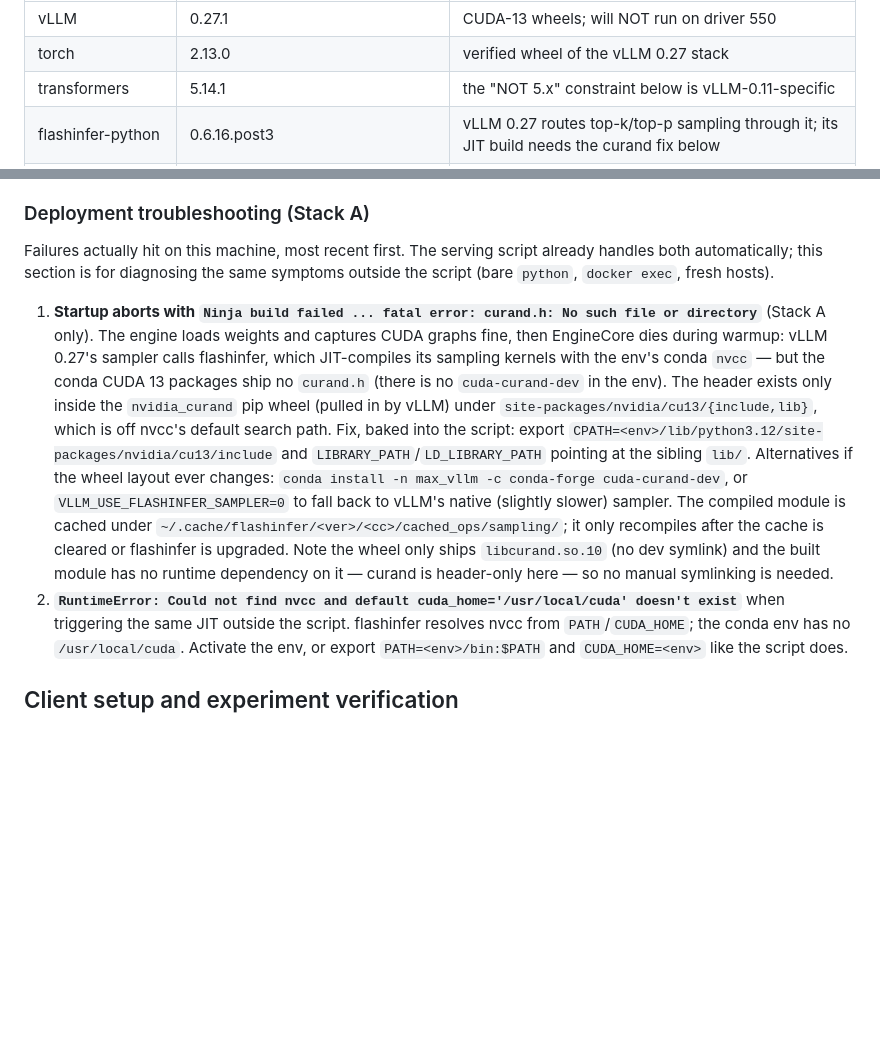
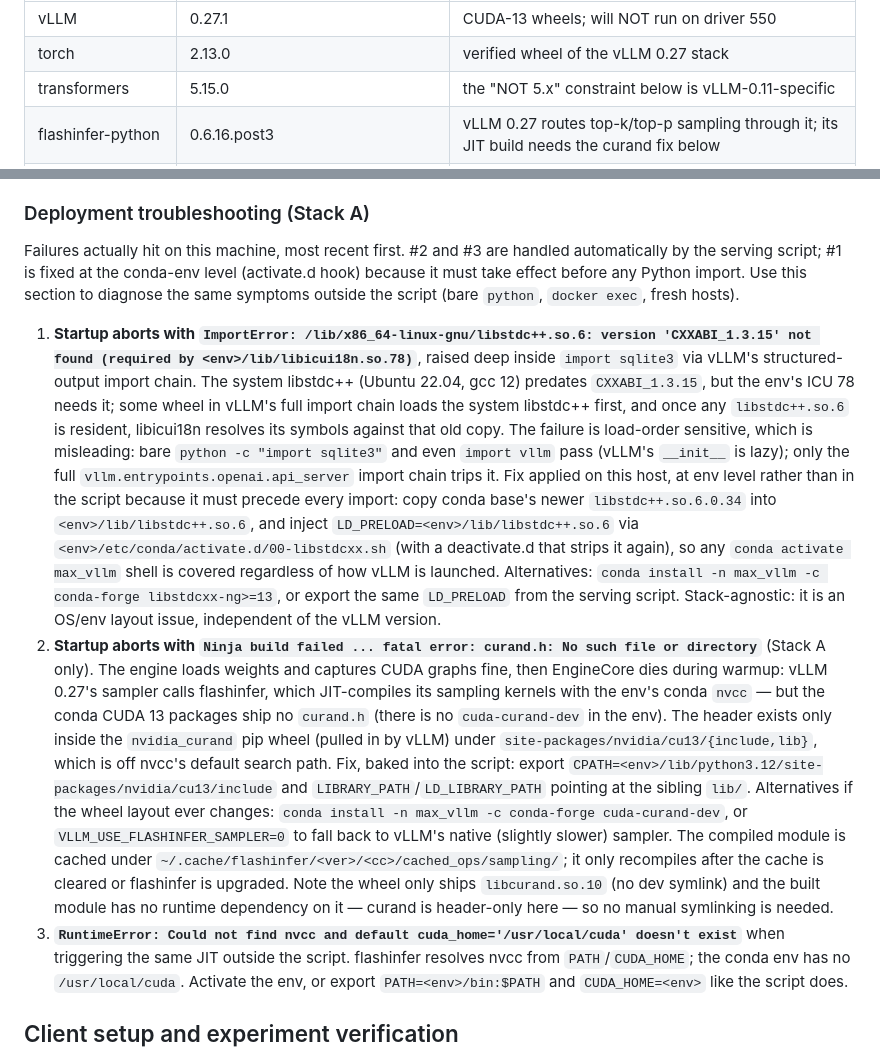
Before and after one commit to MaxHan0102/VISTA-Skill, a Markdown page: README.md, 2 parts joined by grey strips. Rendered like a GitHub page; blank space fills up the shorter version.

Commit message:
Document libstdc++ CXXABI_1.3.15 import failure; fix Stack A version
Co-Authored-By: Claude <noreply@anthropic.com>

```diff
--- a/README.md
+++ b/README.md
@@ -59,7 +59,7 @@ machine's `max_vllm` env, probe-verified 6/6 on 2026-08-19:
 |---|---|---|
 | vLLM | 0.27.1 | CUDA-13 wheels; will NOT run on driver 550 |
 | torch | 2.13.0 | verified wheel of the vLLM 0.27 stack |
-| transformers | 5.14.1 | the "NOT 5.x" constraint below is vLLM-0.11-specific |
+| transformers | 5.15.0 | the "NOT 5.x" constraint below is vLLM-0.11-specific |
 | flashinfer-python | 0.6.16.post3 | vLLM 0.27 routes top-k/top-p sampling through it; its JIT build needs the curand fix below |
 | conda CUDA toolchain | 13.0 (`cuda-nvcc`, `cuda-cudart-dev`, `cuda-cccl`) + `ninja` | flashinfer JIT-compiles its sampling kernels with this nvcc on first launch |
 | weights | `Qwen3-VL-8B-Instruct` in the local HF cache | the script exports `HF_HUB_OFFLINE=1` and refuses to start otherwise |
@@ -113,11 +113,34 @@ fp8/bf16 arms.
 
 ### Deployment troubleshooting (Stack A)
 
-Failures actually hit on this machine, most recent first. The serving script
-already handles both automatically; this section is for diagnosing the same
-symptoms outside the script (bare `python`, `docker exec`, fresh hosts).
+Failures actually hit on this machine, most recent first. #2 and #3 are
+handled automatically by the serving script; #1 is fixed at the conda-env
+level (activate.d hook) because it must take effect before any Python import.
+Use this section to diagnose the same symptoms outside the script (bare
+`python`, `docker exec`, fresh hosts).
 
-1. **Startup aborts with `Ninja build failed ... fatal error: curand.h: No
+1. **Startup aborts with `ImportError:
+   /lib/x86_64-linux-gnu/libstdc++.so.6: version 'CXXABI_1.3.15' not found
+   (required by <env>/lib/libicui18n.so.78)`**, raised deep inside
+   `import sqlite3` via vLLM's structured-output import chain. The system
+   libstdc++ (Ubuntu 22.04, gcc 12) predates `CXXABI_1.3.15`, but the env's
+   ICU 78 needs it; some wheel in vLLM's full import chain loads the system
+   libstdc++ first, and once any `libstdc++.so.6` is resident, libicui18n
+   resolves its symbols against that old copy. The failure is load-order
+   sensitive, which is misleading: bare `python -c "import sqlite3"` and even
+   `import vllm` pass (vLLM's `__init__` is lazy); only the full
+   `vllm.entrypoints.openai.api_server` import chain trips it. Fix applied on
+   this host, at env level rather than in the script because it must precede
+   every import: copy conda base's newer `libstdc++.so.6.0.34` into
+   `<env>/lib/libstdc++.so.6`, and inject
+   `LD_PRELOAD=<env>/lib/libstdc++.so.6` via
+   `<env>/etc/conda/activate.d/00-libstdcxx.sh` (with a deactivate.d that
+   strips it again), so any `conda activate max_vllm` shell is covered
+   regardless of how vLLM is launched. Alternatives: `conda install -n
+   max_vllm -c conda-forge libstdcxx-ng>=13`, or export the same
+   `LD_PRELOAD` from the serving script. Stack-agnostic: it is an OS/env
+   layout issue, independent of the vLLM version.
+2. **Startup aborts with `Ninja build failed ... fatal error: curand.h: No
    such file or directory`** (Stack A only). The engine loads weights and
    captures CUDA graphs fine, then EngineCore dies during warmup: vLLM 0.27's
    sampler calls flashinfer, which JIT-compiles its sampling kernels with the
@@ -137,7 +160,7 @@ symptoms outside the script (bare `python`, `docker exec`, fresh hosts).
    ships `libcurand.so.10` (no dev symlink) and the built module has no
    runtime dependency on it — curand is header-only here — so no manual
    symlinking is needed.
-2. **`RuntimeError: Could not find nvcc and default cuda_home='/usr/local/cuda'
+3. **`RuntimeError: Could not find nvcc and default cuda_home='/usr/local/cuda'
    doesn't exist`** when triggering the same JIT outside the script. flashinfer
    resolves nvcc from `PATH`/`CUDA_HOME`; the conda env has no
    `/usr/local/cuda`. Activate the env, or export `PATH=<env>/bin:$PATH` and
```
